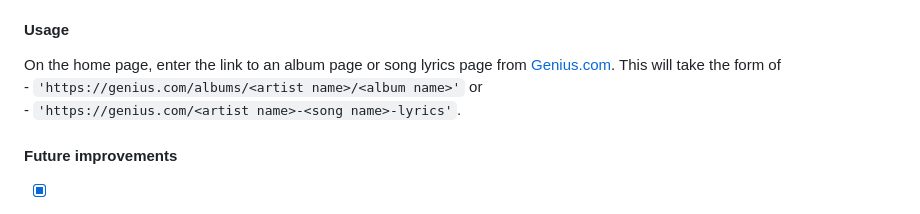
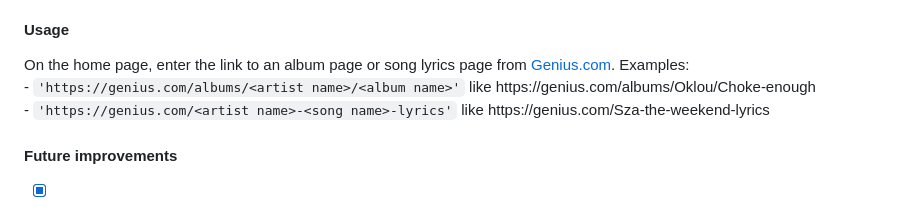
Before and after one commit to mballard29/this-sounds-like, a Markdown page: README.md, the part around the change. GitHub-like rendering.

```diff
--- a/README.md
+++ b/README.md
@@ -47,9 +47,9 @@ Look at singles or individual songs to focus on individual production categories
 <p class="lead">
     On the home page, enter the link to an album page or song lyrics page from
     <a href="https://genius.com/" class="link-light">Genius.com</a>.
-    This will take the form of<br>
-    - <code>'https://genius.com/albums/&ltartist name>/&ltalbum name>'</code> or <br>
-    - <code>'https://genius.com/&ltartist name>-&ltsong name>-lyrics'</code>.
+    Examples:<br>
+    - <code>'https://genius.com/albums/&ltartist name>/&ltalbum name>'</code> like https://genius.com/albums/Oklou/Choke-enough <br>
+    - <code>'https://genius.com/&ltartist name>-&ltsong name>-lyrics'</code> like https://genius.com/Sza-the-weekend-lyrics
 </p>
 <h4>Future improvements</h4>
 
```
